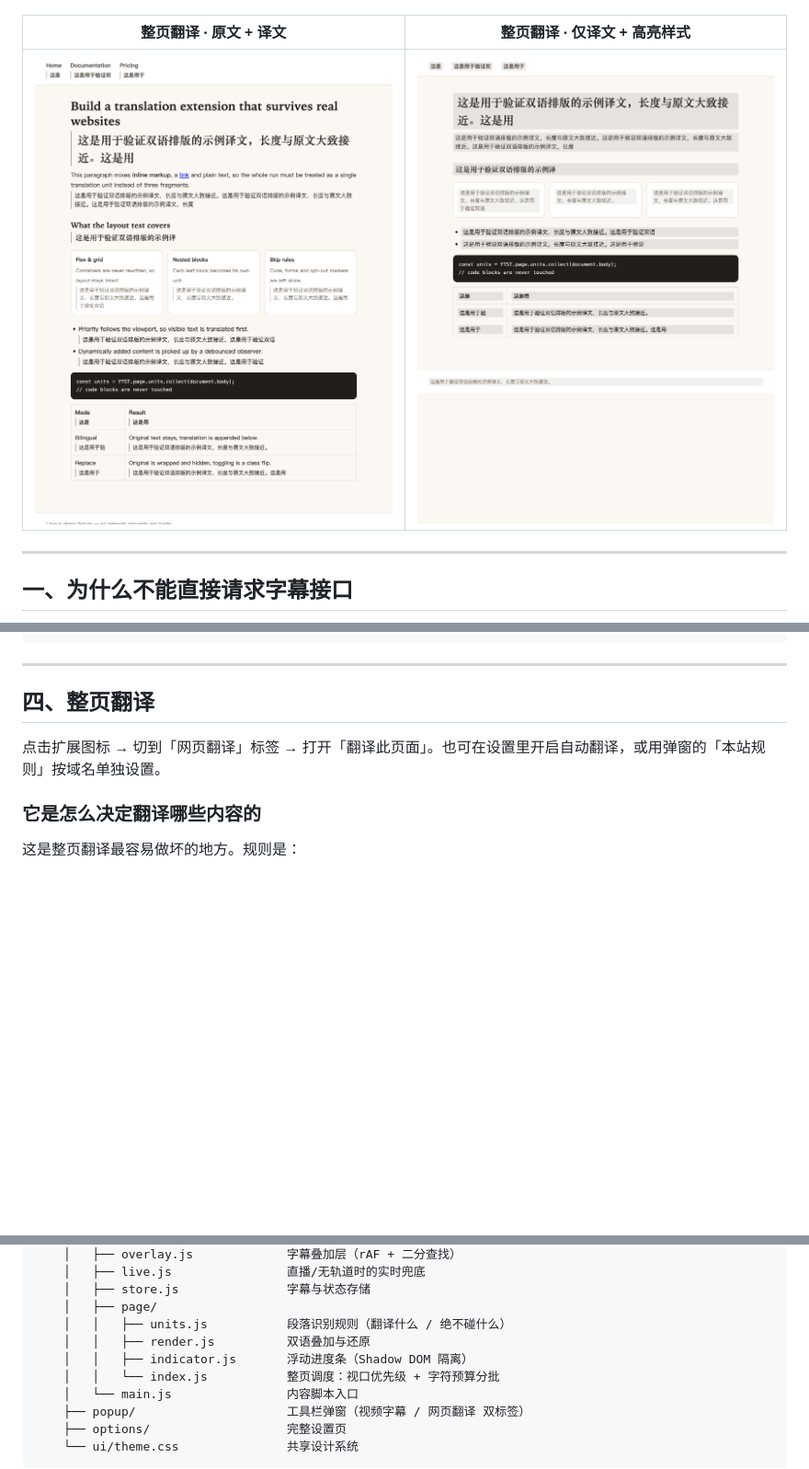
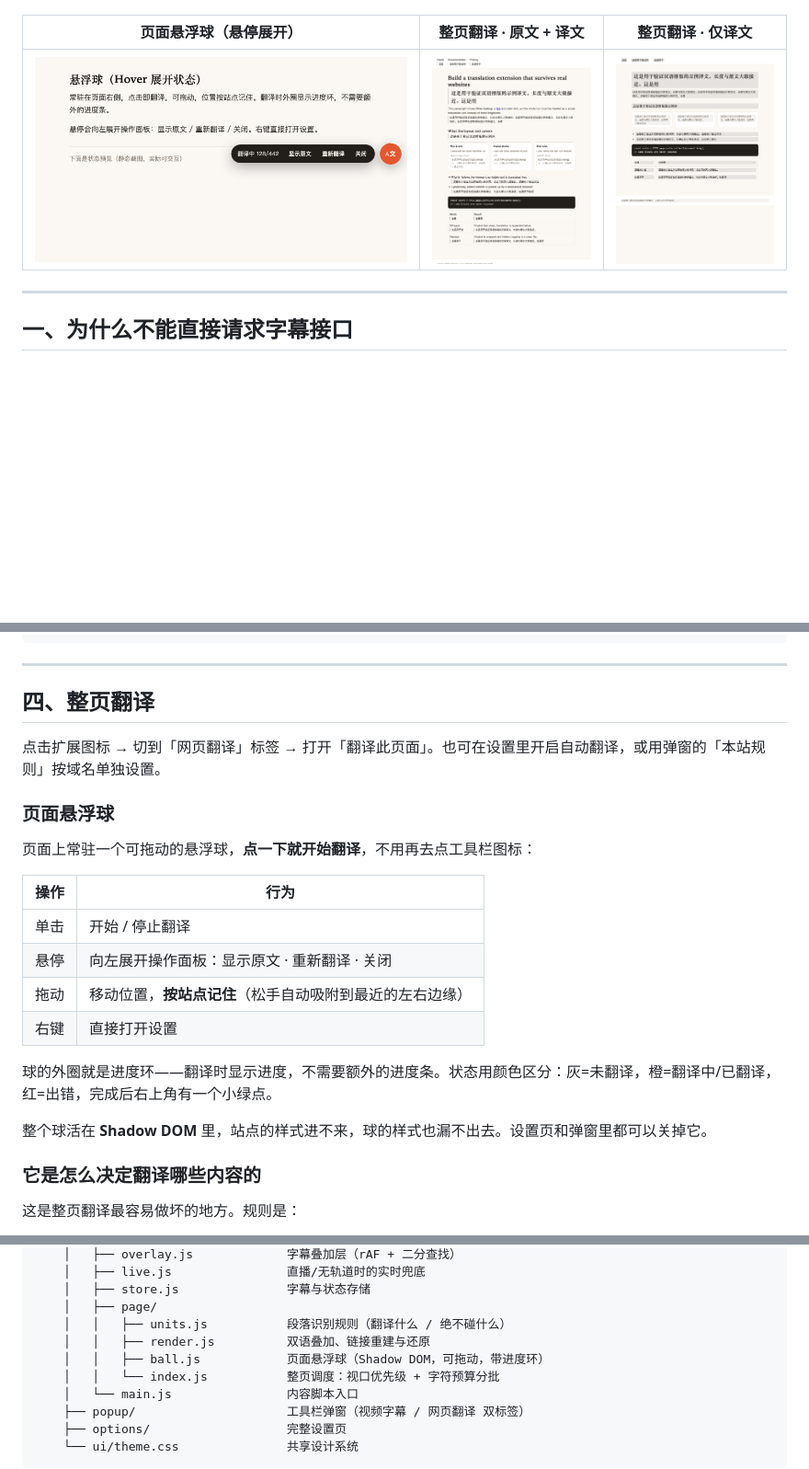
Before and after one commit to Momoxiao/lingua-translate, a Markdown page: README.md, 3 parts joined by grey strips. Shown at 92% size. Rendered like a GitHub page; pictures changed too: docs/ball.png (added); blank space fills up the shorter version.

```diff
--- a/README.md
+++ b/README.md
@@ -18,9 +18,9 @@
 | --- | --- | --- |
 | ![视频字幕](docs/popup.png) | ![网页翻译](docs/popup-page.png) | ![设置](docs/options.png) |
 
-| 整页翻译 · 原文 + 译文 | 整页翻译 · 仅译文 + 高亮样式 |
-| --- | --- |
-| ![双语](docs/page-bilingual.png) | ![仅译文](docs/page-replace.png) |
+| 页面悬浮球（悬停展开） | 整页翻译 · 原文 + 译文 | 整页翻译 · 仅译文 |
+| --- | --- | --- |
+| ![悬浮球](docs/ball.png) | ![双语](docs/page-bilingual.png) | ![仅译文](docs/page-replace.png) |
 
 ---
 
@@ -130,6 +130,21 @@ Headers: { "Authorization": "Bearer {{key}}", "Content-Type": "application/json"
 ## 四、整页翻译
 
 点击扩展图标 → 切到「网页翻译」标签 → 打开「翻译此页面」。也可在设置里开启自动翻译，或用弹窗的「本站规则」按域名单独设置。
+
+### 页面悬浮球
+
+页面上常驻一个可拖动的悬浮球，**点一下就开始翻译**，不用再去点工具栏图标：
+
+| 操作 | 行为 |
+| --- | --- |
+| 单击 | 开始 / 停止翻译 |
+| 悬停 | 向左展开操作面板：显示原文 · 重新翻译 · 关闭 |
+| 拖动 | 移动位置，**按站点记住**（松手自动吸附到最近的左右边缘） |
+| 右键 | 直接打开设置 |
+
+球的外圈就是进度环——翻译时显示进度，不需要额外的进度条。状态用颜色区分：灰=未翻译，橙=翻译中/已翻译，红=出错，完成后右上角有一个小绿点。
+
+整个球活在 **Shadow DOM** 里，站点的样式进不来，球的样式也漏不出去。设置页和弹窗里都可以关掉它。
 
 ### 它是怎么决定翻译哪些内容的
 
@@ -284,8 +299,8 @@ yt-subtitle-translator/
     │   ├── store.js               字幕与状态存储
     │   ├── page/
     │   │   ├── units.js           段落识别规则（翻译什么 / 绝不碰什么）
-    │   │   ├── render.js          双语叠加与还原
-    │   │   ├── indicator.js       浮动进度条（Shadow DOM 隔离）
+    │   │   ├── render.js          双语叠加、链接重建与还原
+    │   │   ├── ball.js            页面悬浮球（Shadow DOM，可拖动，带进度环）
     │   │   └── index.js           整页调度：视口优先级 + 字符预算分批
     │   └── main.js                内容脚本入口
     ├── popup/                     工具栏弹窗（视频字幕 / 网页翻译 双标签）
```
Also changed, not shown: docs/e2e-real-page.png, 14 other files.
